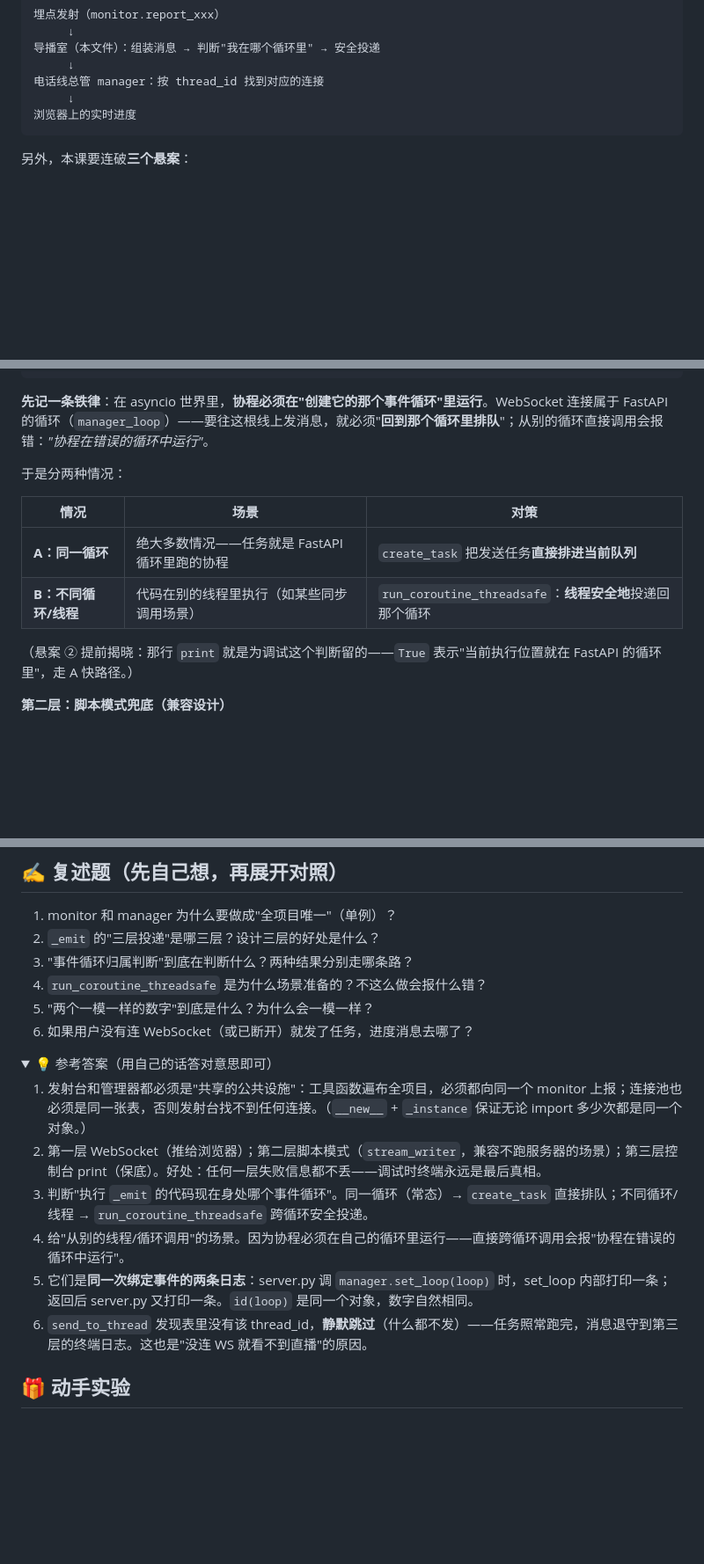
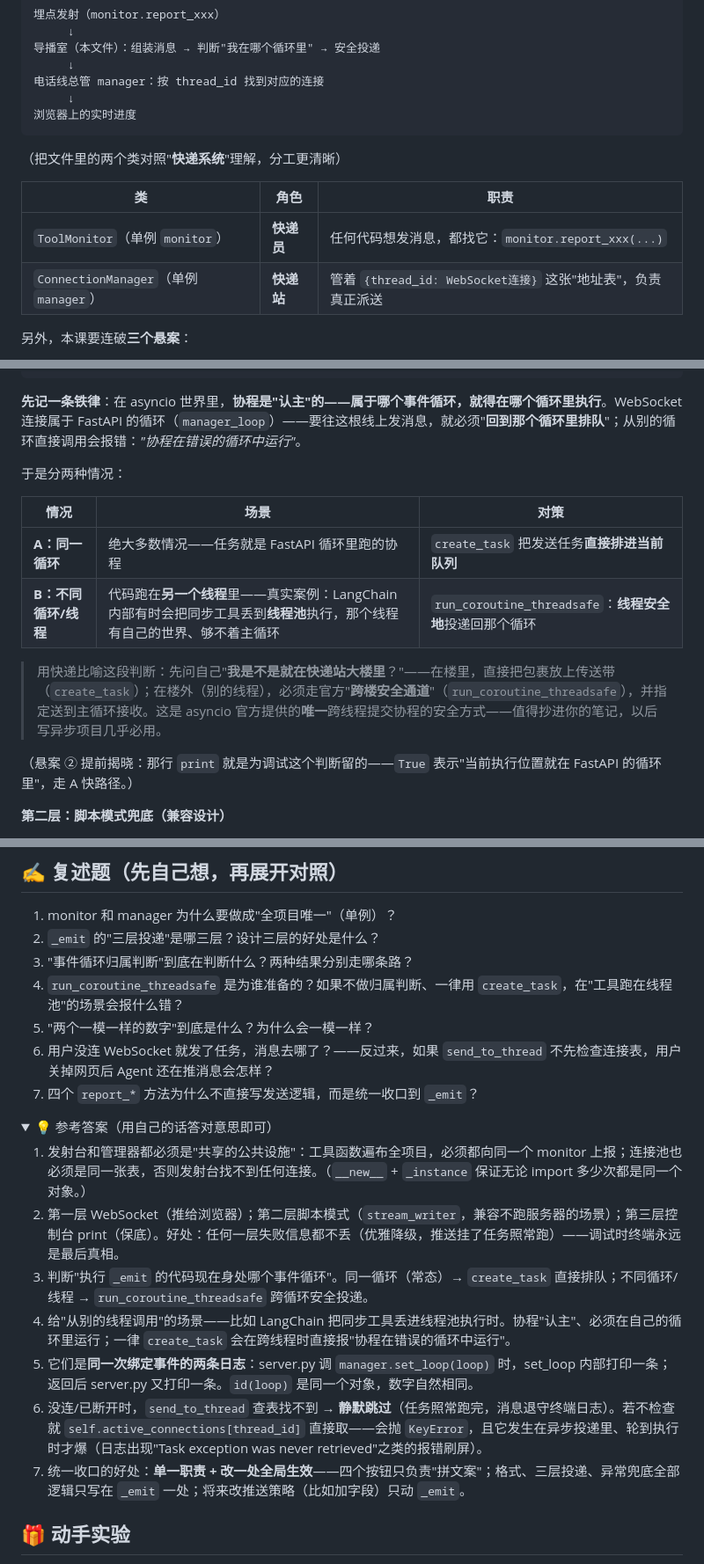
Before and after one commit to Justinjchen-Cornell/AI-Agent-Starter-Study, a Markdown page: docs/lessons/07-monitor.md, 3 parts joined by grey strips. Shown at 88% size. GitHub-like rendering; folded sections open; blank space fills up the shorter version.

Commit message:
docs(lesson07): 融合两版解读——快递员/快递站比喻、协程认主、线程池真实场景、优雅降级、7 题练习（终版）

````diff
--- a/docs/lessons/07-monitor.md
+++ b/docs/lessons/07-monitor.md
@@ -18,6 +18,13 @@
      ↓
 浏览器上的实时进度
 ```
+
+（把文件里的两个类对照"**快递系统**"理解，分工更清晰）
+
+| 类 | 角色 | 职责 |
+|---|---|---|
+| `ToolMonitor`（单例 `monitor`） | **快递员** | 任何代码想发消息，都找它：`monitor.report_xxx(...)` |
+| `ConnectionManager`（单例 `manager`） | **快递站** | 管着 `{thread_id: WebSocket连接}` 这张"地址表"，负责真正派送 |
 
 另外，本课要连破**三个悬案**：
 
@@ -101,14 +108,16 @@ else:
     )
 ```
 
-**先记一条铁律**：在 asyncio 世界里，**协程必须在"创建它的那个事件循环"里运行**。WebSocket 连接属于 FastAPI 的循环（`manager_loop`）——要往这根线上发消息，就必须"**回到那个循环里排队**"；从别的循环直接调用会报错：*"协程在错误的循环中运行"*。
+**先记一条铁律**：在 asyncio 世界里，**协程是"认主"的——属于哪个事件循环，就得在哪个循环里执行**。WebSocket 连接属于 FastAPI 的循环（`manager_loop`）——要往这根线上发消息，就必须"**回到那个循环里排队**"；从别的循环直接调用会报错：*"协程在错误的循环中运行"*。
 
 于是分两种情况：
 
 | 情况 | 场景 | 对策 |
 |---|---|---|
 | **A：同一循环** | 绝大多数情况——任务就是 FastAPI 循环里跑的协程 | `create_task` 把发送任务**直接排进当前队列** |
-| **B：不同循环/线程** | 代码在别的线程里执行（如某些同步调用场景） | `run_coroutine_threadsafe`：**线程安全地**投递回那个循环 |
+| **B：不同循环/线程** | 代码跑在**另一个线程**里——真实案例：LangChain 内部有时会把同步工具丢到**线程池**执行，那个线程有自己的世界、够不着主循环 | `run_coroutine_threadsafe`：**线程安全地**投递回那个循环 |
+
+> 用快递比喻这段判断：先问自己"**我是不是就在快递站大楼里**？"——在楼里，直接把包裹放上传送带（`create_task`）；在楼外（别的线程），必须走官方"**跨楼安全通道**"（`run_coroutine_threadsafe`），并指定送到主循环接收。这是 asyncio 官方提供的**唯一**跨线程提交协程的安全方式——值得抄进你的笔记，以后写异步项目几乎必用。
 
 （悬案 ② 提前揭晓：那行 `print` 就是为调试这个判断留的——`True` 表示"当前执行位置就在 FastAPI 的循环里"，走 A 快路径。）
 
@@ -232,19 +241,21 @@ async def send_to_thread(self, message, thread_id):   # 送信：查表 + 发送
 1. monitor 和 manager 为什么要做成"全项目唯一"（单例）？
 2. `_emit` 的"三层投递"是哪三层？设计三层的好处是什么？
 3. "事件循环归属判断"到底在判断什么？两种结果分别走哪条路？
-4. `run_coroutine_threadsafe` 是为什么场景准备的？不这么做会报什么错？
+4. `run_coroutine_threadsafe` 是为谁准备的？如果不做归属判断、一律用 `create_task`，在"工具跑在线程池"的场景会报什么错？
 5. "两个一模一样的数字"到底是什么？为什么会一模一样？
-6. 如果用户没有连 WebSocket（或已断开）就发了任务，进度消息去哪了？
+6. 用户没连 WebSocket 就发了任务，消息去哪了？——反过来，如果 `send_to_thread` 不先检查连接表，用户关掉网页后 Agent 还在推消息会怎样？
+7. 四个 `report_*` 方法为什么不直接写发送逻辑，而是统一收口到 `_emit`？
 
 <details>
 <summary>💡 参考答案（用自己的话答对意思即可）</summary>
 
 1. 发射台和管理器都必须是"共享的公共设施"：工具函数遍布全项目，必须都向同一个 monitor 上报；连接池也必须是同一张表，否则发射台找不到任何连接。（`__new__` + `_instance` 保证无论 import 多少次都是同一个对象。）
-2. 第一层 WebSocket（推给浏览器）；第二层脚本模式（`stream_writer`，兼容不跑服务器的场景）；第三层控制台 print（保底）。好处：任何一层失败信息都不丢——调试时终端永远是最后真相。
+2. 第一层 WebSocket（推给浏览器）；第二层脚本模式（`stream_writer`，兼容不跑服务器的场景）；第三层控制台 print（保底）。好处：任何一层失败信息都不丢（优雅降级，推送挂了任务照常跑）——调试时终端永远是最后真相。
 3. 判断"执行 `_emit` 的代码现在身处哪个事件循环"。同一循环（常态）→ `create_task` 直接排队；不同循环/线程 → `run_coroutine_threadsafe` 跨循环安全投递。
-4. 给"从别的线程/循环调用"的场景。因为协程必须在自己的循环里运行——直接跨循环调用会报"协程在错误的循环中运行"。
+4. 给"从别的线程调用"的场景——比如 LangChain 把同步工具丢进线程池执行时。协程"认主"、必须在自己的循环里运行；一律 `create_task` 会在跨线程时直接报"协程在错误的循环中运行"。
 5. 它们是**同一次绑定事件的两条日志**：server.py 调 `manager.set_loop(loop)` 时，set_loop 内部打印一条；返回后 server.py 又打印一条。`id(loop)` 是同一个对象，数字自然相同。
-6. `send_to_thread` 发现表里没有该 thread_id，**静默跳过**（什么都不发）——任务照常跑完，消息退守到第三层的终端日志。这也是"没连 WS 就看不到直播"的原因。
+6. 没连/已断开时，`send_to_thread` 查表找不到 → **静默跳过**（任务照常跑完，消息退守终端日志）。若不检查就 `self.active_connections[thread_id]` 直接取——会抛 `KeyError`，且它发生在异步投递里、轮到执行时才爆（日志出现"Task exception was never retrieved"之类的报错刷屏）。
+7. 统一收口的好处：**单一职责 + 改一处全局生效**——四个按钮只负责"拼文案"；格式、三层投递、异常兜底全部逻辑只写在 `_emit` 一处；将来改推送策略（比如加字段）只动 `_emit`。
 
 </details>
 
````
Also changed, not shown: other parts of docs/lessons/07-monitor.md (+1 -1 lines).
